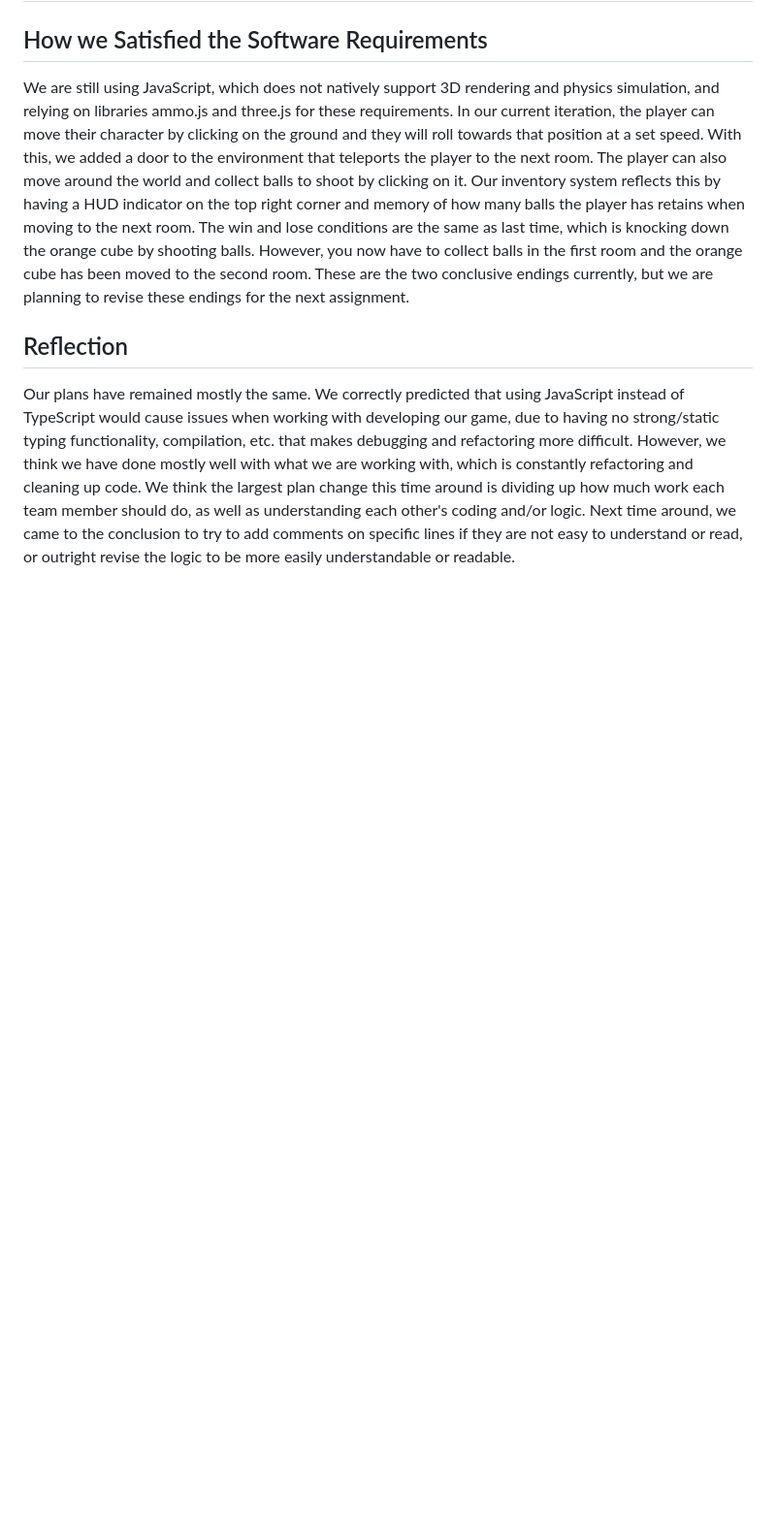
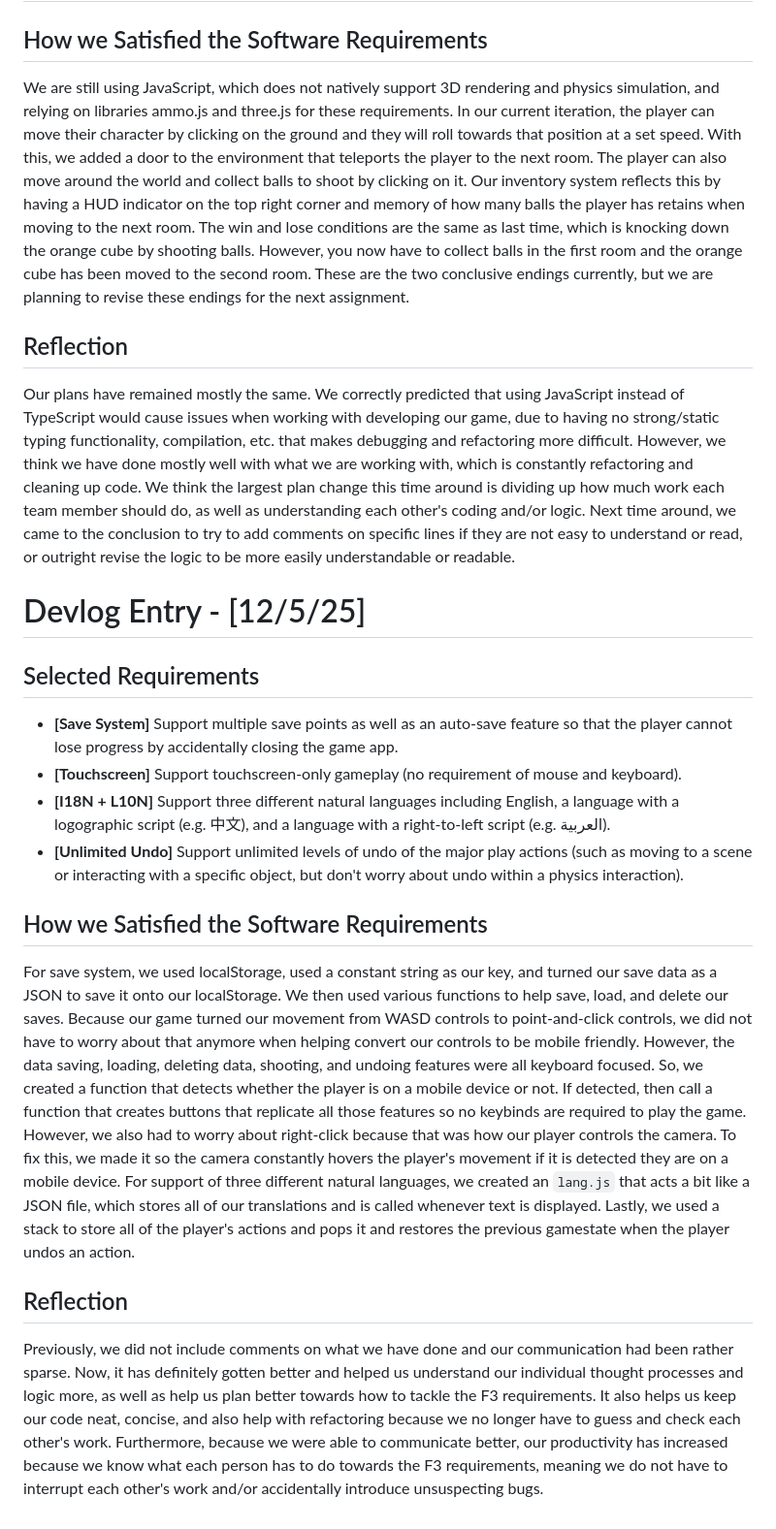
Before and after one commit to fractalizes/cmpm-121-f25-final-project, a Markdown page: README.md, the part around the change. Shown: that part at 97% size. Rendered like a GitHub page; blank space fills up the shorter version.

Commit message:
updated README with 12/5/25 devlog

```diff
--- a/README.md
+++ b/README.md
@@ -41,3 +41,17 @@ We are still using JavaScript, which does not natively support 3D rendering and
 
 ## Reflection
 Our plans have remained mostly the same. We correctly predicted that using JavaScript instead of TypeScript would cause issues when working with developing our game, due to having no strong/static typing functionality, compilation, etc. that makes debugging and refactoring more difficult. However, we think we have done mostly well with what we are working with, which is constantly refactoring and cleaning up code. We think the largest plan change this time around is dividing up how much work each team member should do, as well as understanding each other's coding and/or logic. Next time around, we came to the conclusion to try to add comments on specific lines if they are not easy to understand or read, or outright revise the logic to be more easily understandable or readable.
+
+# Devlog Entry - [12/5/25]
+
+## Selected Requirements
+- **[Save System]** Support multiple save points as well as an auto-save feature so that the player cannot lose progress by accidentally closing the game app.
+- **[Touchscreen]** Support touchscreen-only gameplay (no requirement of mouse and keyboard).
+- **[I18N + L10N]** Support three different natural languages including English, a language with a logographic script (e.g. 中文), and a language with a right-to-left script (e.g. العربية).
+- **[Unlimited Undo]** Support unlimited levels of undo of the major play actions (such as moving to a scene or interacting with a specific object, but don't worry about undo within a physics interaction).
+
+## How we Satisfied the Software Requirements
+For save system, we used localStorage, used a constant string as our key, and turned our save data as a JSON to save it onto our localStorage. We then used various functions to help save, load, and delete our saves. Because our game turned our movement from WASD controls to point-and-click controls, we did not have to worry about that anymore when helping convert our controls to be mobile friendly. However, the data saving, loading, deleting data, shooting, and undoing features were all keyboard focused. So, we created a function that detects whether the player is on a mobile device or not. If detected, then call a function that creates buttons that replicate all those features so no keybinds are required to play the game. However, we also had to worry about right-click because that was how our player controls the camera. To fix this, we made it so the camera constantly hovers the player's movement if it is detected they are on a mobile device. For support of three different natural languages, we created an `lang.js` that acts a bit like a JSON file, which stores all of our translations and is called whenever text is displayed. Lastly, we used a stack to store all of the player's actions and pops it and restores the previous gamestate when the player undos an action.
+
+## Reflection
+Previously, we did not include comments on what we have done and our communication had been rather sparse. Now, it has definitely gotten better and helped us understand our individual thought processes and logic more, as well as help us plan better towards how to tackle the F3 requirements. It also helps us keep our code neat, concise, and also help with refactoring because we no longer have to guess and check each other's work. Furthermore, because we were able to communicate better, our productivity has increased because we know what each person has to do towards the F3 requirements, meaning we do not have to interrupt each other's work and/or accidentally introduce unsuspecting bugs.
```
